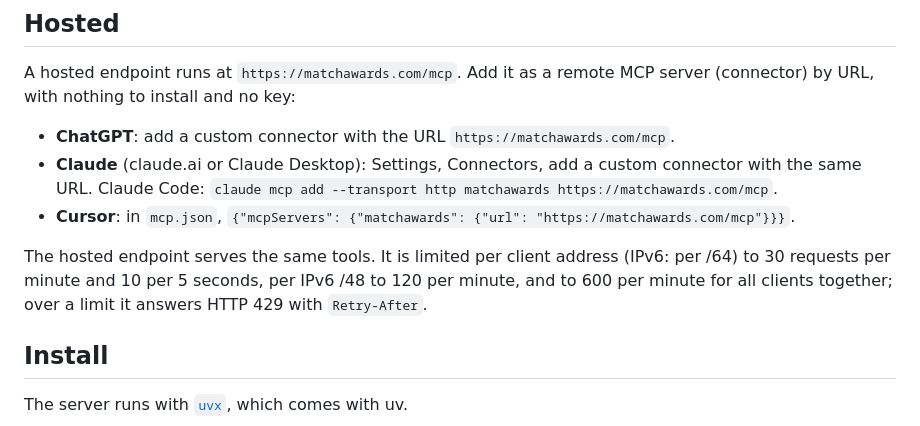
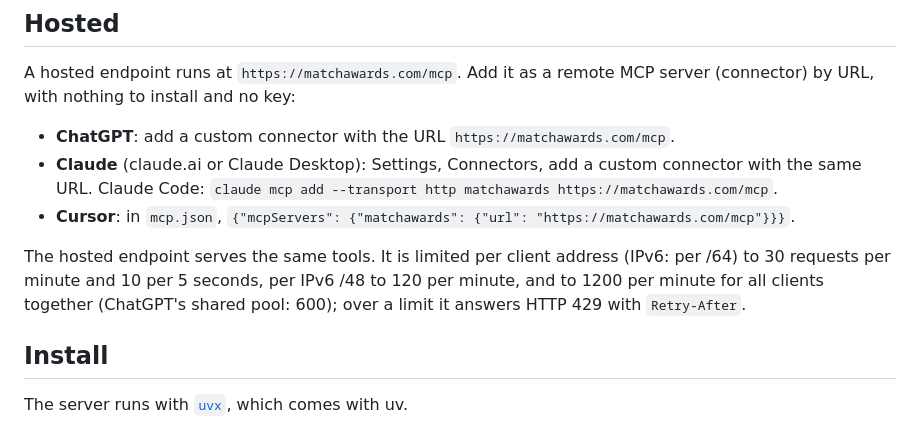
Before and after one commit to matchawards/matchawards-mcp, a Markdown page: README.md, the part around the change. GitHub-like rendering.

Commit message:
README: the shared limit is 1200 per minute (ChatGPT's pool: 600)

```diff
--- a/README.md
+++ b/README.md
@@ -50,7 +50,7 @@ A hosted endpoint runs at `https://matchawards.com/mcp`. Add it as a remote MCP
 - **Claude** (claude.ai or Claude Desktop): Settings, Connectors, add a custom connector with the same URL. Claude Code: `claude mcp add --transport http matchawards https://matchawards.com/mcp`.
 - **Cursor**: in `mcp.json`, `{"mcpServers": {"matchawards": {"url": "https://matchawards.com/mcp"}}}`.
 
-The hosted endpoint serves the same tools. It is limited per client address (IPv6: per /64) to 30 requests per minute and 10 per 5 seconds, per IPv6 /48 to 120 per minute, and to 600 per minute for all clients together; over a limit it answers HTTP 429 with `Retry-After`.
+The hosted endpoint serves the same tools. It is limited per client address (IPv6: per /64) to 30 requests per minute and 10 per 5 seconds, per IPv6 /48 to 120 per minute, and to 1200 per minute for all clients together (ChatGPT's shared pool: 600); over a limit it answers HTTP 429 with `Retry-After`.
 
 ## Install
 
```
